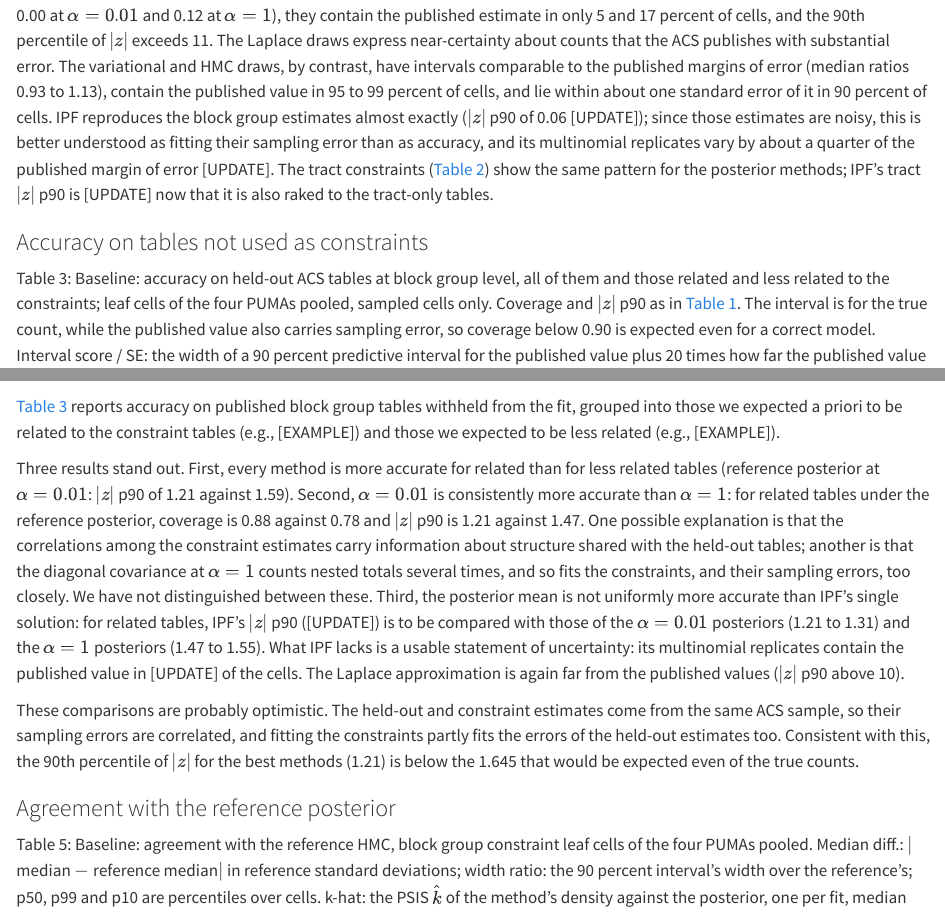
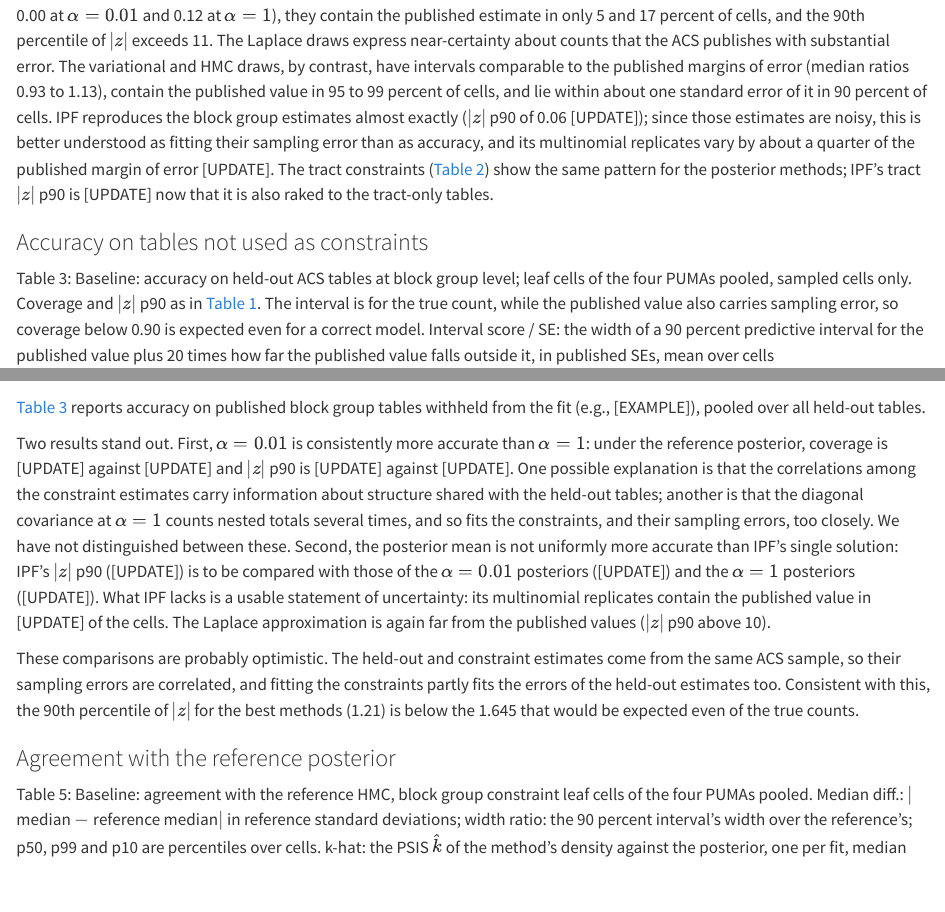
Before and after one commit to nnnagle/pmedm_vb, a Quarto document (paper/supplement.qmd): the page in a window 1100 px wide, from 650 px down, and a second part further down, joined at a grey line. Rendered offline with R 4.5, knitr and Pandoc in place of Quarto, with nearby package versions.

Commit message:
Pool the held-out tables in Tables 3 and 3t
Tables 3 and 3t no longer split the held-out ACS tables into related and
less related; they report coverage, |z| p90 and interval score over all
held-out leaf cells. The supplement and measures text follow, with the
numbers that change marked [UPDATE].

Co-Authored-By: Claude Opus 5.5 <noreply@anthropic.com>
Claude-Session: https://claude.ai/code/session_013L57myW3fk5hYW32o24tAo

````diff
--- a/experiments/paper_tables.py
+++ b/experiments/paper_tables.py
@@ -230,2 +230 @@ def cell_statistics(cells: pd.DataFrame) -> list[dict]:
             "covers_published", mean, True)
-        add(table, "all_absz_p90", "All: |z| p90", held_out, "abs_z", quantile(0.90), True)
@@ -233,6 +233 @@ def cell_statistics(cells: pd.DataFrame) -> list[dict]:
             True)
-        for kind, subset in (("rel", held_out[0]), ("less", held_out[1])):
-            name = "Related" if kind == "rel" else "Less related"
-            add(table, f"{kind}_cover", f"{name}: posterior 90% interval contains published",
-                subset, "covers_published", mean, True)
-            add(table, f"{kind}_absz_p90", f"{name}: |z| p90", subset, "abs_z", quantile(0.90),
@@ -321,8 +313,6 @@ def scores_statistics(scores: pd.DataFrame, whiten: str = "vb_skewed") -> list[d
 DIGITS = {"fit": "min", "sampling": "min", "total": "min",
           "post_cover": 2, "absz_p90": 2, "hw_p50": 2, "is": 2,
           "all_cover": 2, "all_absz_p90": 2, "all_is": 2,
-          "rel_cover": 2, "rel_absz_p90": 2, "rel_is": 2,
-          "less_cover": 2, "less_absz_p90": 2, "less_is": 2,
           "mdiff_p50": 2, "mdiff_p99": 2, "width_p10": 2, "width_p50": 2, "khat": "khat",
           "walls": 3, "dh_min_p50": 3, "dh_lt": 3, "neff_min_p50": 1, "neff_lt": 3, "hhz_gt": 3, "hhz_p50": 2}
 
@@ -361,9 +351,8 @@ TITLES = {
           "assessed against the reference posterior in Table 4."),
     "2t": ("Fit to the published tract constraints", "As Table 2, for tract cells."),
     "3": ("Held-out block-group accuracy",
-          "Held-out ACS tables at block-group level: all of them, then those related and "
-          "less related to the constraints; leaf cells of the four PUMAs pooled, sampled "
-          "cells only. Posterior 90% "
+          "Held-out ACS tables at block-group level; leaf cells of the four PUMAs pooled, "
+          "sampled cells only. Posterior 90% "
           "interval contains published, and |z|, as in Table 2. The interval is for the true "
           "count, while the published value also carries sampling error, so coverage below "
           "0.90 is expected even for a correct model. Interval score / SE: the width of a "
--- a/paper/supplement.qmd
+++ b/paper/supplement.qmd
@@ -86,9 +86,8 @@ $|z|$ p90 is [UPDATE] now that it is also raked to the tract-only tables.
 \input{results/table3_baseline.tex}
 ```
 
-Baseline: accuracy on held-out ACS tables at block group level, all of them and
-those related and less related to the constraints; leaf cells of the four PUMAs
-pooled, sampled cells only. Coverage and $|z|$ p90 as in @tbl-fit-bg. The interval
+Baseline: accuracy on held-out ACS tables at block group level; leaf cells of the
+four PUMAs pooled, sampled cells only. Coverage and $|z|$ p90 as in @tbl-fit-bg. The interval
 is for the true count, while the published value also carries sampling error, so
 coverage below 0.90 is expected even for a correct model. Interval score / SE: the
 width of a 90 percent predictive interval for the published value plus 20 times
@@ -112,22 +111,19 @@ cells.
 :::
 
 @tbl-heldout reports accuracy on published block group tables withheld from the
-fit, grouped into those we expected a priori to be related to the constraint tables
-(e.g., [EXAMPLE]) and those we expected to be less related (e.g., [EXAMPLE]).
+fit (e.g., [EXAMPLE]), pooled over all held-out tables.
 
-Three results stand out. First, every method is more accurate for related than for
-less related tables (reference posterior at $\alpha = 0.01$: $|z|$ p90 of 1.21
-against 1.59). Second, $\alpha = 0.01$ is consistently more accurate than
-$\alpha = 1$: for related tables under the reference posterior, coverage is 0.88
-against 0.78 and $|z|$ p90 is 1.21 against 1.47. One possible explanation is that
+Two results stand out. First, $\alpha = 0.01$ is consistently more accurate than
+$\alpha = 1$: under the reference posterior, coverage is [UPDATE] against [UPDATE]
+and $|z|$ p90 is [UPDATE] against [UPDATE]. One possible explanation is that
 the correlations among the constraint estimates carry information about structure
 shared with the held-out tables; another is that the diagonal covariance at
 $\alpha = 1$ counts nested totals several times, and so fits the constraints, and
 their sampling errors, too closely. We have not distinguished between these.
-Third, the posterior mean is not uniformly more accurate than IPF's single
-solution: for related tables, IPF's $|z|$ p90 ([UPDATE]) is to be compared with
-those of the $\alpha = 0.01$ posteriors (1.21 to 1.31) and the $\alpha = 1$
-posteriors (1.47 to 1.55). What IPF lacks is a usable statement of uncertainty: its
+Second, the posterior mean is not uniformly more accurate than IPF's single
+solution: IPF's $|z|$ p90 ([UPDATE]) is to be compared with those of the
+$\alpha = 0.01$ posteriors ([UPDATE]) and the $\alpha = 1$ posteriors
+([UPDATE]). What IPF lacks is a usable statement of uncertainty: its
 multinomial replicates contain the published value in [UPDATE] of the cells. The
 Laplace approximation is again far from the published values ($|z|$ p90 above 10).
 
````
Also changed, not shown: experiments/figures/fig_accuracy.R (+1 -1 lines), experiments/figures/fig_cost.R (+1 -1 lines), paper/measures.qmd (+2 -3 lines), experiments/paper_tables.py (8 more changed lines), paper/supplement.qmd (2 more changed lines).
